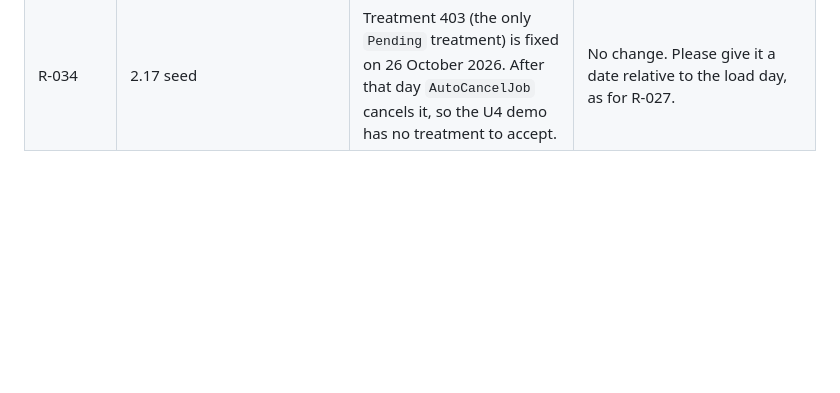
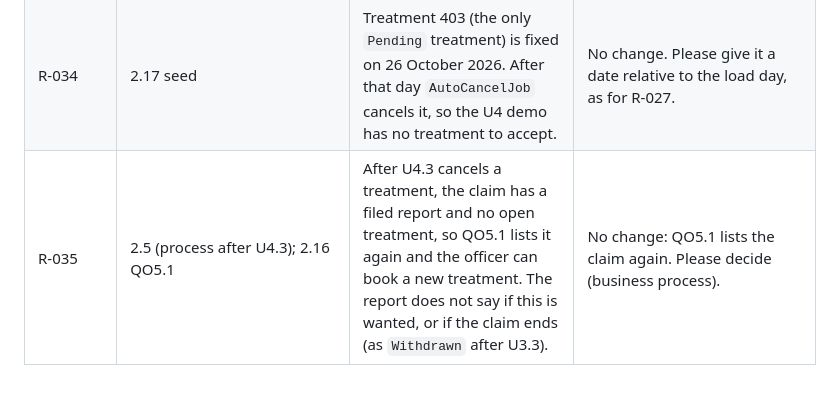
Before and after one commit to FilmQ/sso_plus_plus, a Markdown page: docs/DECISIONS.md, the part around the change. GitHub-like rendering; blank space fills up the shorter version.

Commit message:
Add report back 3 for U4 to U6
Co-Authored-By: Claude Opus 5.5 <noreply@anthropic.com>

```diff
--- a/docs/DECISIONS.md
+++ b/docs/DECISIONS.md
@@ -92,3 +92,4 @@ in the report.
 | R-032 | Figma U5-1; 2.16 QU5.1 | U5-1 shows a status chip ("Confirmed", "Awaiting you"), but QU5.1 gives no `appointment_status` and no `claim_id` (to open the Appointment Page). | The cards have no chip and cannot be opened. Please add the two columns to QU5.1. |
 | R-033 | Figma U6-1; 2.17 | U6-1 shows a picture and an address of the facility. The schema has only `facility_name`. | The card shows an icon, the facility name and the treatment type. |
 | R-034 | 2.17 seed | Treatment 403 (the only `Pending` treatment) is fixed on 26 October 2026. After that day `AutoCancelJob` cancels it, so the U4 demo has no treatment to accept. | No change. Please give it a date relative to the load day, as for R-027. |
+| R-035 | 2.5 (process after U4.3); 2.16 QO5.1 | After U4.3 cancels a treatment, the claim has a filed report and no open treatment, so QO5.1 lists it again and the officer can book a new treatment. The report does not say if this is wanted, or if the claim ends (as `Withdrawn` after U3.3). | No change: QO5.1 lists the claim again. Please decide (business process). |
```
Also changed, not shown: REPORT-BACK-U4-U6.md (added, +67 -0 lines).
